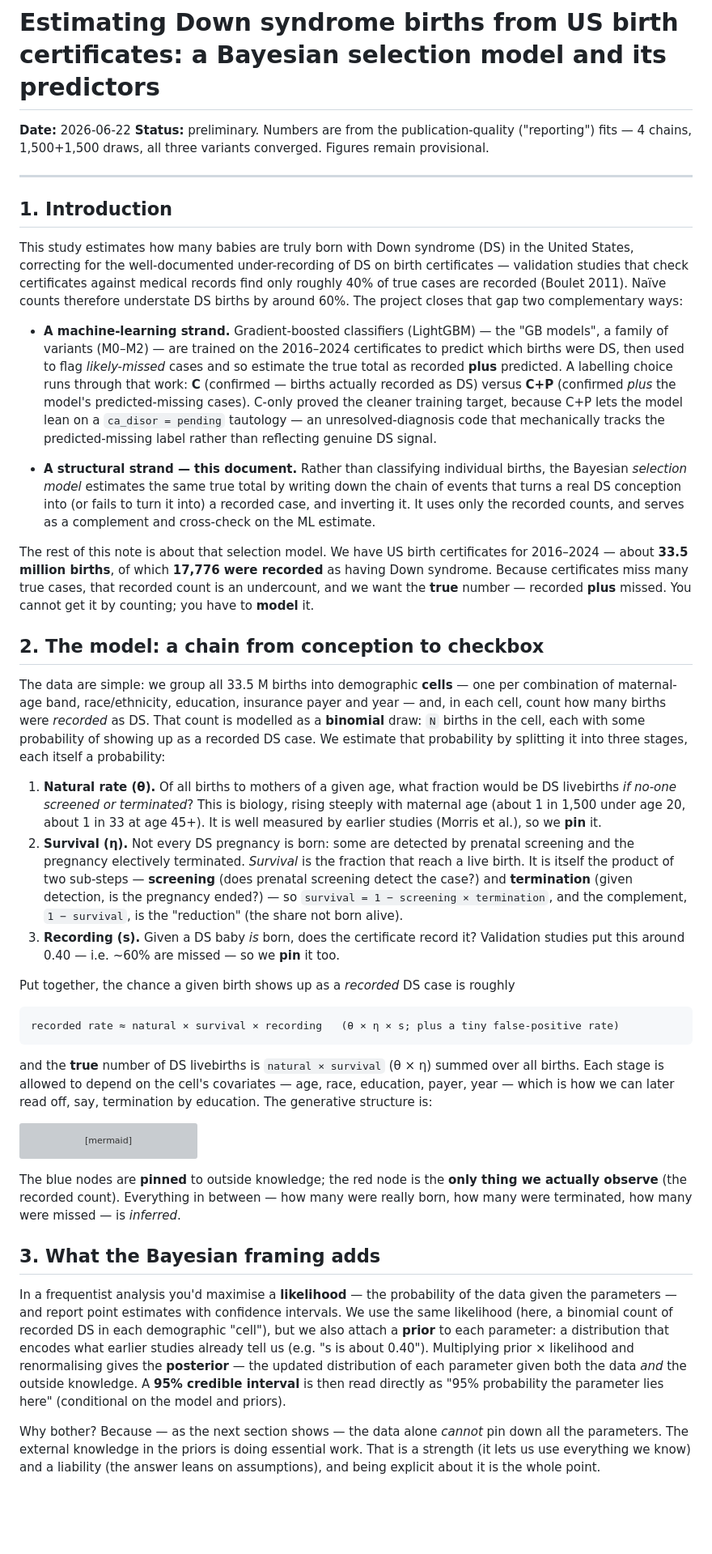
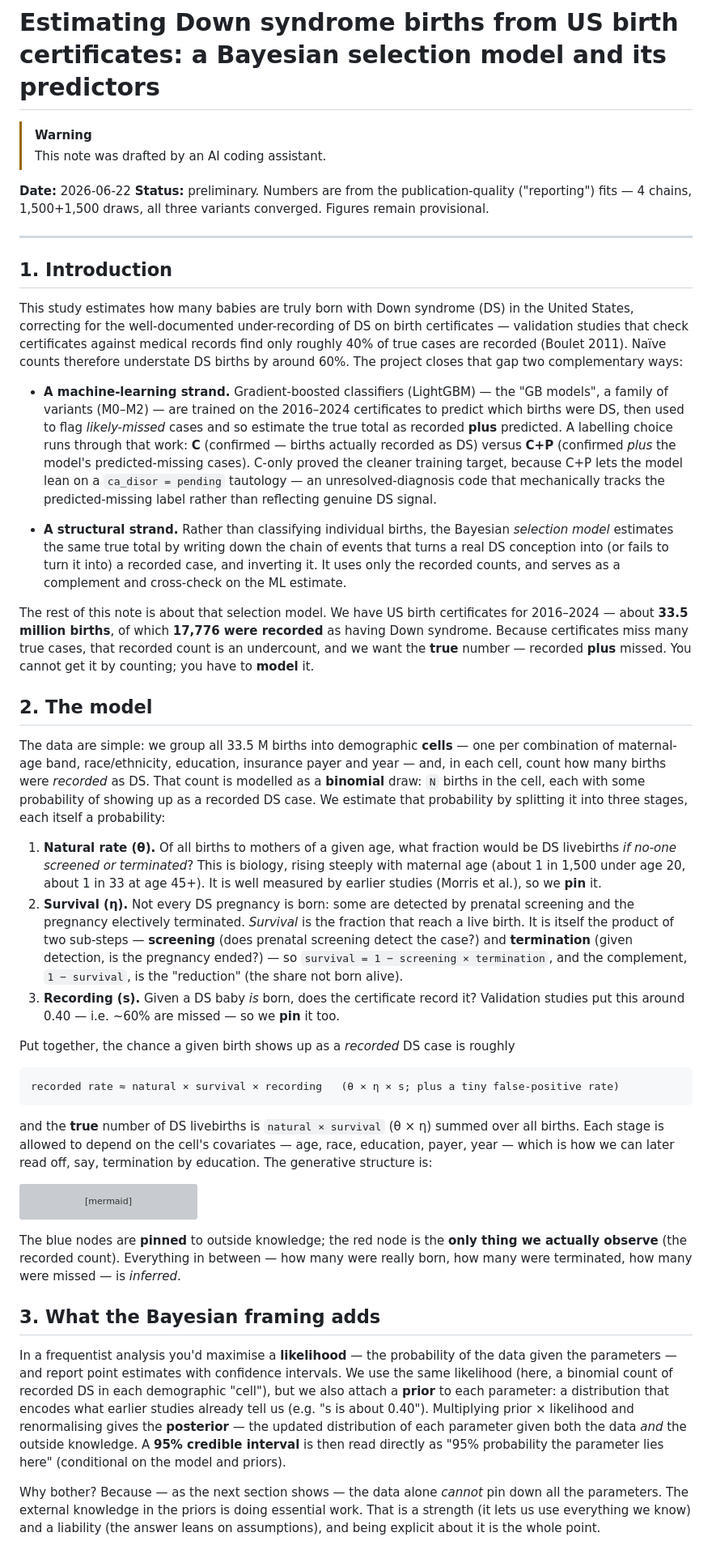
Before and after one commit to dspopulations/us-birth-certificates, a Markdown page: notes/20260622-predictors-bayesian-model.md, the part around one of its changes. Shown at 81% size. Drawn GitHub-style; blank space fills up the shorter version; grey boxes are pictures that could not be loaded.

````diff
--- a/notes/20260622-predictors-bayesian-model.md
+++ b/notes/20260622-predictors-bayesian-model.md
@@ -1,4 +1,7 @@
 # Estimating Down syndrome births from US birth certificates: a Bayesian selection model and its predictors
+
+> [!WARNING]
+> This note was drafted by an AI coding assistant.
 
 **Date:** 2026-06-22
 **Status:** preliminary. Numbers are from the publication-quality ("reporting")
@@ -18,16 +21,16 @@ complementary ways:
 
 - **A machine-learning strand.** Gradient-boosted classifiers (LightGBM) — the "GB
   models", a family of variants (M0–M2) — are trained on the 2016–2024 certificates
-  to predict which births were DS, then used to flag *likely-missed* cases and so
+  to predict which births were DS, then used to flag _likely-missed_ cases and so
   estimate the true total as recorded **plus** predicted. A labelling choice runs
   through that work: **C** (confirmed — births actually recorded as DS) versus
-  **C+P** (confirmed *plus* the model's predicted-missing cases). C-only proved the
+  **C+P** (confirmed _plus_ the model's predicted-missing cases). C-only proved the
   cleaner training target, because C+P lets the model lean on a `ca_disor = pending`
   tautology — an unresolved-diagnosis code that mechanically tracks the
   predicted-missing label rather than reflecting genuine DS signal.
 
-- **A structural strand — this document.** Rather than classifying individual
-  births, the Bayesian *selection model* estimates the same true total by writing
+- **A structural strand.** Rather than classifying individual
+  births, the Bayesian _selection model_ estimates the same true total by writing
   down the chain of events that turns a real DS conception into (or fails to turn it
   into) a recorded case, and inverting it. It uses only the recorded counts, and
   serves as a complement and cross-check on the ML estimate.
@@ -38,30 +41,30 @@ having Down syndrome. Because certificates miss many true cases, that recorded c
 is an undercount, and we want the **true** number — recorded **plus** missed. You
 cannot get it by counting; you have to **model** it.
 
-## 2. The model: a chain from conception to checkbox
+## 2. The model
 
 The data are simple: we group all 33.5 M births into demographic **cells** — one per
 combination of maternal-age band, race/ethnicity, education, insurance payer and
-year — and, in each cell, count how many births were *recorded* as DS. That count is
+year — and, in each cell, count how many births were _recorded_ as DS. That count is
 modelled as a **binomial** draw: `N` births in the cell, each with some probability
 of showing up as a recorded DS case. We estimate that probability by splitting it
 into three stages, each itself a probability:
 
 1. **Natural rate (θ).** Of all births to mothers of a given age, what fraction
-   would be DS livebirths *if no-one screened or terminated*? This is biology,
+   would be DS livebirths _if no-one screened or terminated_? This is biology,
    rising steeply with maternal age (about 1 in 1,500 under age 20, about 1 in 33 at
    age 45+). It is well measured by earlier studies (Morris et al.), so we **pin** it.
 2. **Survival (η).** Not every DS pregnancy is born: some are detected by prenatal
-   screening and the pregnancy electively terminated. *Survival* is the fraction that
+   screening and the pregnancy electively terminated. _Survival_ is the fraction that
    reach a live birth. It is itself the product of two sub-steps — **screening**
    (does prenatal screening detect the case?) and **termination** (given detection,
    is the pregnancy ended?) — so `survival = 1 − screening × termination`, and the
    complement, `1 − survival`, is the "reduction" (the share not born alive).
-3. **Recording (s).** Given a DS baby *is* born, does the certificate record it?
+3. **Recording (s).** Given a DS baby _is_ born, does the certificate record it?
    Validation studies put this around 0.40 — i.e. ~60% are missed — so we **pin** it
    too.
 
-Put together, the chance a given birth shows up as a *recorded* DS case is roughly
+Put together, the chance a given birth shows up as a _recorded_ DS case is roughly
 
 ```
 recorded rate ≈ natural × survival × recording   (θ × η × s; plus a tiny false-positive rate)
@@ -113,7 +116,7 @@ flowchart TD
 
 The blue nodes are **pinned** to outside knowledge; the red node is the **only thing
 we actually observe** (the recorded count). Everything in between — how many were
-really born, how many were terminated, how many were missed — is *inferred*.
+really born, how many were terminated, how many were missed — is _inferred_.
 
 ## 3. What the Bayesian framing adds
 
@@ -123,11 +126,11 @@ We use the same likelihood (here, a binomial count of recorded DS in each
 demographic "cell"), but we also attach a **prior** to each parameter: a
 distribution that encodes what earlier studies already tell us (e.g. "s is about
 0.40"). Multiplying prior × likelihood and renormalising gives the **posterior** —
-the updated distribution of each parameter given both the data *and* the outside
+the updated distribution of each parameter given both the data _and_ the outside
 knowledge. A **95% credible interval** is then read directly as "95% probability
 the parameter lies here" (conditional on the model and priors).
 
-Why bother? Because — as the next section shows — the data alone *cannot* pin down
+Why bother? Because — as the next section shows — the data alone _cannot_ pin down
 all the parameters. The external knowledge in the priors is doing essential work.
 That is a strength (it lets us use everything we know) and a liability (the answer
 leans on assumptions), and being explicit about it is the whole point.
````
Also changed, not shown: other parts of notes/20260622-predictors-bayesian-model.md (+48 -48 lines).
